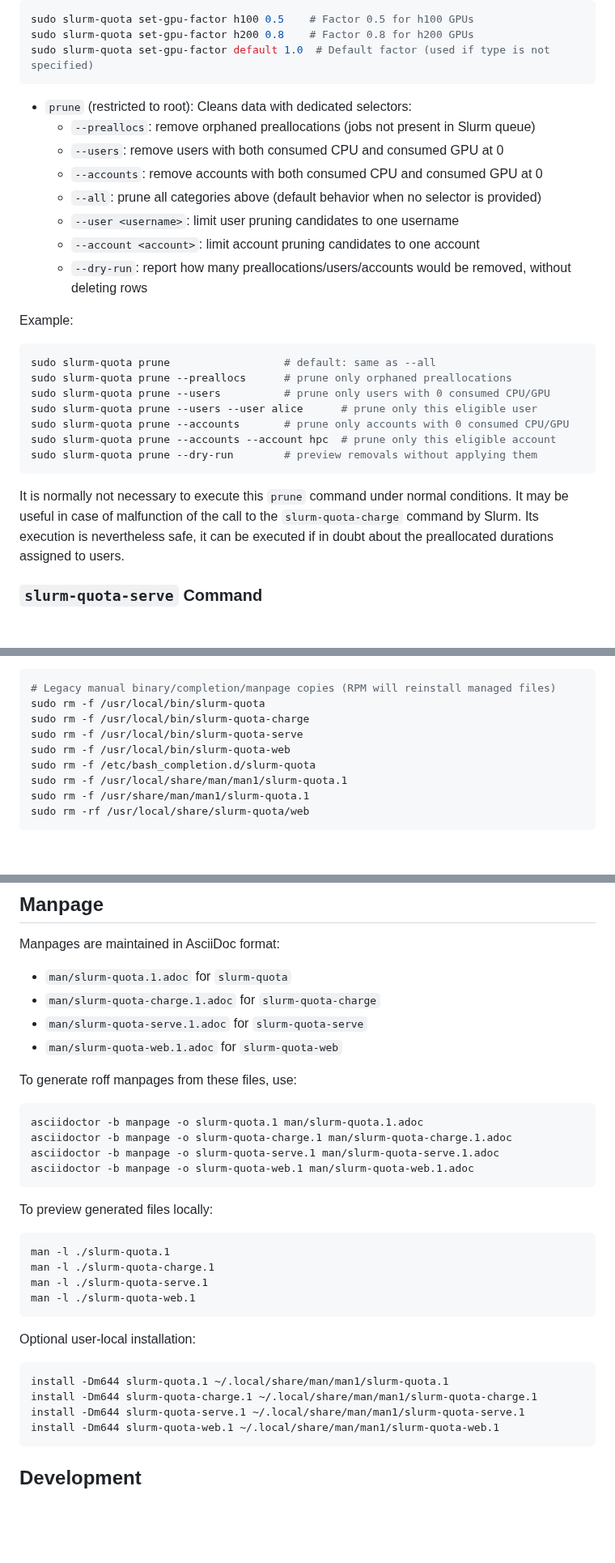
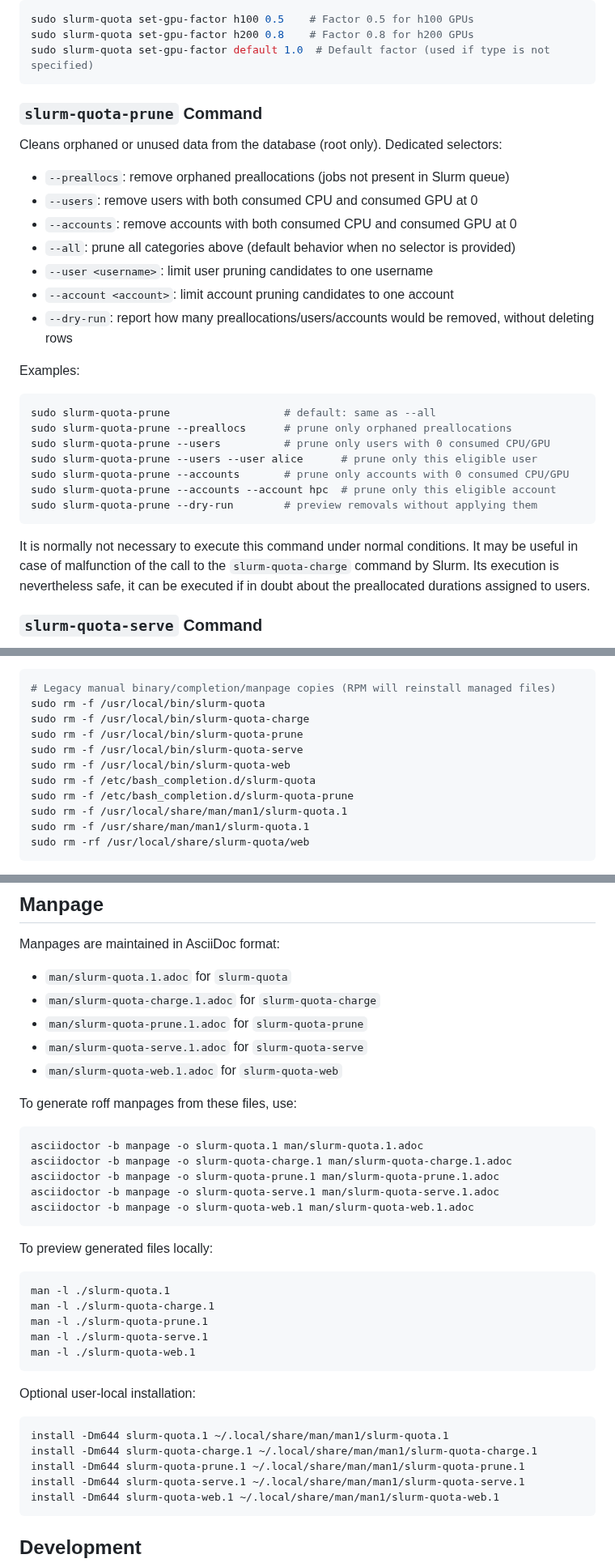
Before and after one commit to rackslab/slurm-quota, a Markdown page: README.md, 3 parts joined by grey strips. Shown at 81% size. GitHub-like rendering; blank space fills up the shorter version.

Commit message:
docs: update README.md after prune command split

````diff
--- a/README.md
+++ b/README.md
@@ -621,28 +621,32 @@ sudo slurm-quota set-gpu-factor h200 0.8    # Factor 0.8 for h200 GPUs
 sudo slurm-quota set-gpu-factor default 1.0  # Default factor (used if type is not specified)
 ```
 
-- `prune` (restricted to root): Cleans data with dedicated selectors:
-  - `--preallocs`: remove orphaned preallocations (jobs not present in Slurm queue)
-  - `--users`: remove users with both consumed CPU and consumed GPU at 0
-  - `--accounts`: remove accounts with both consumed CPU and consumed GPU at 0
-  - `--all`: prune all categories above (default behavior when no selector is provided)
-  - `--user <username>`: limit user pruning candidates to one username
-  - `--account <account>`: limit account pruning candidates to one account
-  - `--dry-run`: report how many preallocations/users/accounts would be removed, without deleting rows
 
-Example:
+### `slurm-quota-prune` Command
+
+Cleans orphaned or unused data from the database (root only). Dedicated selectors:
+
+- `--preallocs`: remove orphaned preallocations (jobs not present in Slurm queue)
+- `--users`: remove users with both consumed CPU and consumed GPU at 0
+- `--accounts`: remove accounts with both consumed CPU and consumed GPU at 0
+- `--all`: prune all categories above (default behavior when no selector is provided)
+- `--user <username>`: limit user pruning candidates to one username
+- `--account <account>`: limit account pruning candidates to one account
+- `--dry-run`: report how many preallocations/users/accounts would be removed, without deleting rows
+
+Examples:
 
 ```bash
-sudo slurm-quota prune                  # default: same as --all
-sudo slurm-quota prune --preallocs      # prune only orphaned preallocations
-sudo slurm-quota prune --users          # prune only users with 0 consumed CPU/GPU
-sudo slurm-quota prune --users --user alice      # prune only this eligible user
-sudo slurm-quota prune --accounts       # prune only accounts with 0 consumed CPU/GPU
-sudo slurm-quota prune --accounts --account hpc  # prune only this eligible account
-sudo slurm-quota prune --dry-run        # preview removals without applying them
+sudo slurm-quota-prune                  # default: same as --all
+sudo slurm-quota-prune --preallocs      # prune only orphaned preallocations
+sudo slurm-quota-prune --users          # prune only users with 0 consumed CPU/GPU
+sudo slurm-quota-prune --users --user alice      # prune only this eligible user
+sudo slurm-quota-prune --accounts       # prune only accounts with 0 consumed CPU/GPU
+sudo slurm-quota-prune --accounts --account hpc  # prune only this eligible account
+sudo slurm-quota-prune --dry-run        # preview removals without applying them
 ```
 
-It is normally not necessary to execute this `prune` command under normal conditions. It may be useful in case of malfunction of the call to the `slurm-quota-charge` command by Slurm. Its execution is nevertheless safe, it can be executed if in doubt about the preallocated durations assigned to users.
+It is normally not necessary to execute this command under normal conditions. It may be useful in case of malfunction of the call to the `slurm-quota-charge` command by Slurm. Its execution is nevertheless safe, it can be executed if in doubt about the preallocated durations assigned to users.
 
 
 ### `slurm-quota-serve` Command
@@ -756,9 +760,11 @@ On all nodes:
 # Legacy manual binary/completion/manpage copies (RPM will reinstall managed files)
 sudo rm -f /usr/local/bin/slurm-quota
 sudo rm -f /usr/local/bin/slurm-quota-charge
+sudo rm -f /usr/local/bin/slurm-quota-prune
 sudo rm -f /usr/local/bin/slurm-quota-serve
 sudo rm -f /usr/local/bin/slurm-quota-web
 sudo rm -f /etc/bash_completion.d/slurm-quota
+sudo rm -f /etc/bash_completion.d/slurm-quota-prune
 sudo rm -f /usr/local/share/man/man1/slurm-quota.1
 sudo rm -f /usr/share/man/man1/slurm-quota.1
 sudo rm -rf /usr/local/share/slurm-quota/web
@@ -833,6 +839,7 @@ Manpages are maintained in AsciiDoc format:
 
 - `man/slurm-quota.1.adoc` for `slurm-quota`
 - `man/slurm-quota-charge.1.adoc` for `slurm-quota-charge`
+- `man/slurm-quota-prune.1.adoc` for `slurm-quota-prune`
 - `man/slurm-quota-serve.1.adoc` for `slurm-quota-serve`
 - `man/slurm-quota-web.1.adoc` for `slurm-quota-web`
 
@@ -841,6 +848,7 @@ To generate roff manpages from these files, use:
 ```bash
 asciidoctor -b manpage -o slurm-quota.1 man/slurm-quota.1.adoc
 asciidoctor -b manpage -o slurm-quota-charge.1 man/slurm-quota-charge.1.adoc
+asciidoctor -b manpage -o slurm-quota-prune.1 man/slurm-quota-prune.1.adoc
 asciidoctor -b manpage -o slurm-quota-serve.1 man/slurm-quota-serve.1.adoc
 asciidoctor -b manpage -o slurm-quota-web.1 man/slurm-quota-web.1.adoc
 ```
@@ -850,6 +858,7 @@ To preview generated files locally:
 ```bash
 man -l ./slurm-quota.1
 man -l ./slurm-quota-charge.1
+man -l ./slurm-quota-prune.1
 man -l ./slurm-quota-serve.1
 man -l ./slurm-quota-web.1
 ```
@@ -859,6 +868,7 @@ Optional user-local installation:
 ```bash
 install -Dm644 slurm-quota.1 ~/.local/share/man/man1/slurm-quota.1
 install -Dm644 slurm-quota-charge.1 ~/.local/share/man/man1/slurm-quota-charge.1
+install -Dm644 slurm-quota-prune.1 ~/.local/share/man/man1/slurm-quota-prune.1
 install -Dm644 slurm-quota-serve.1 ~/.local/share/man/man1/slurm-quota-serve.1
 install -Dm644 slurm-quota-web.1 ~/.local/share/man/man1/slurm-quota-web.1
 ```
````
